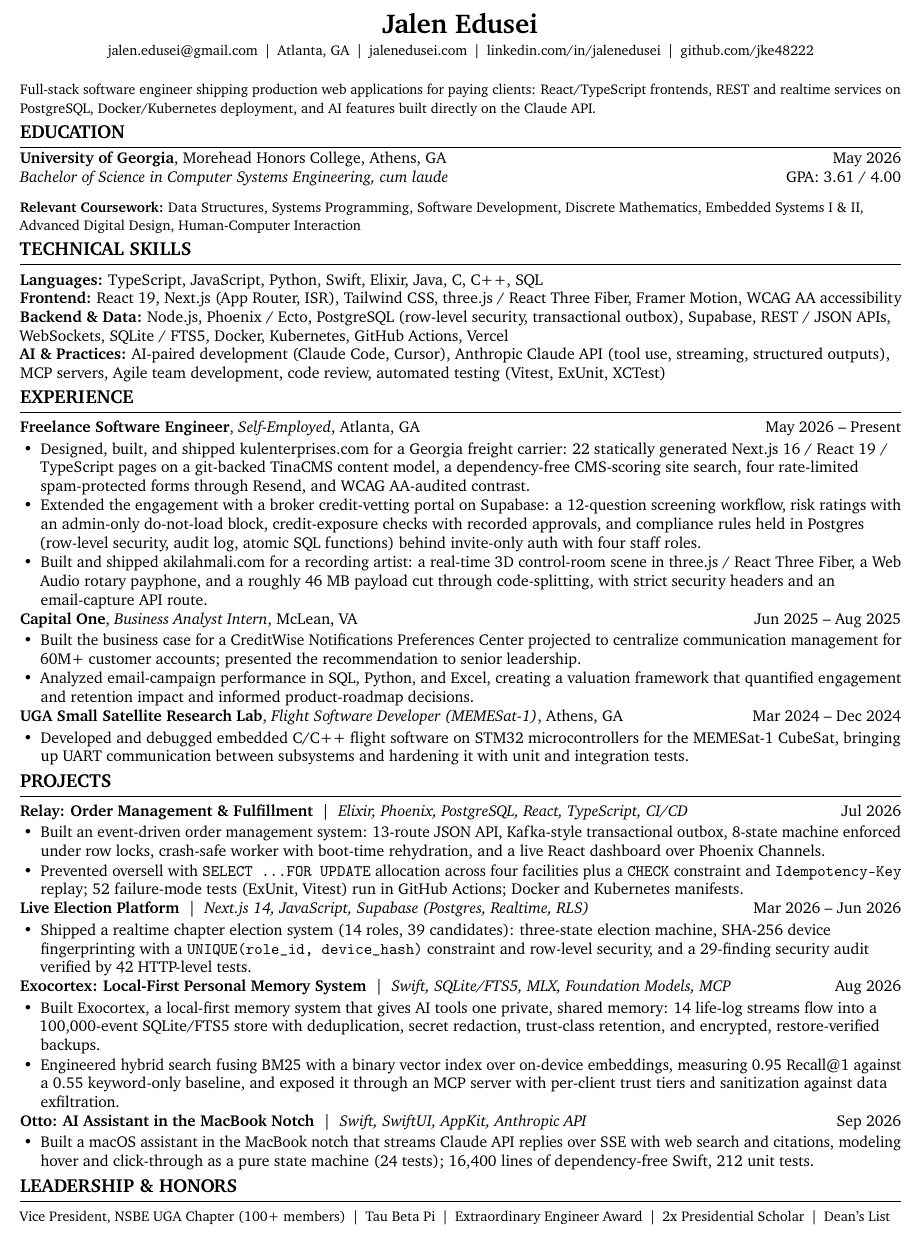
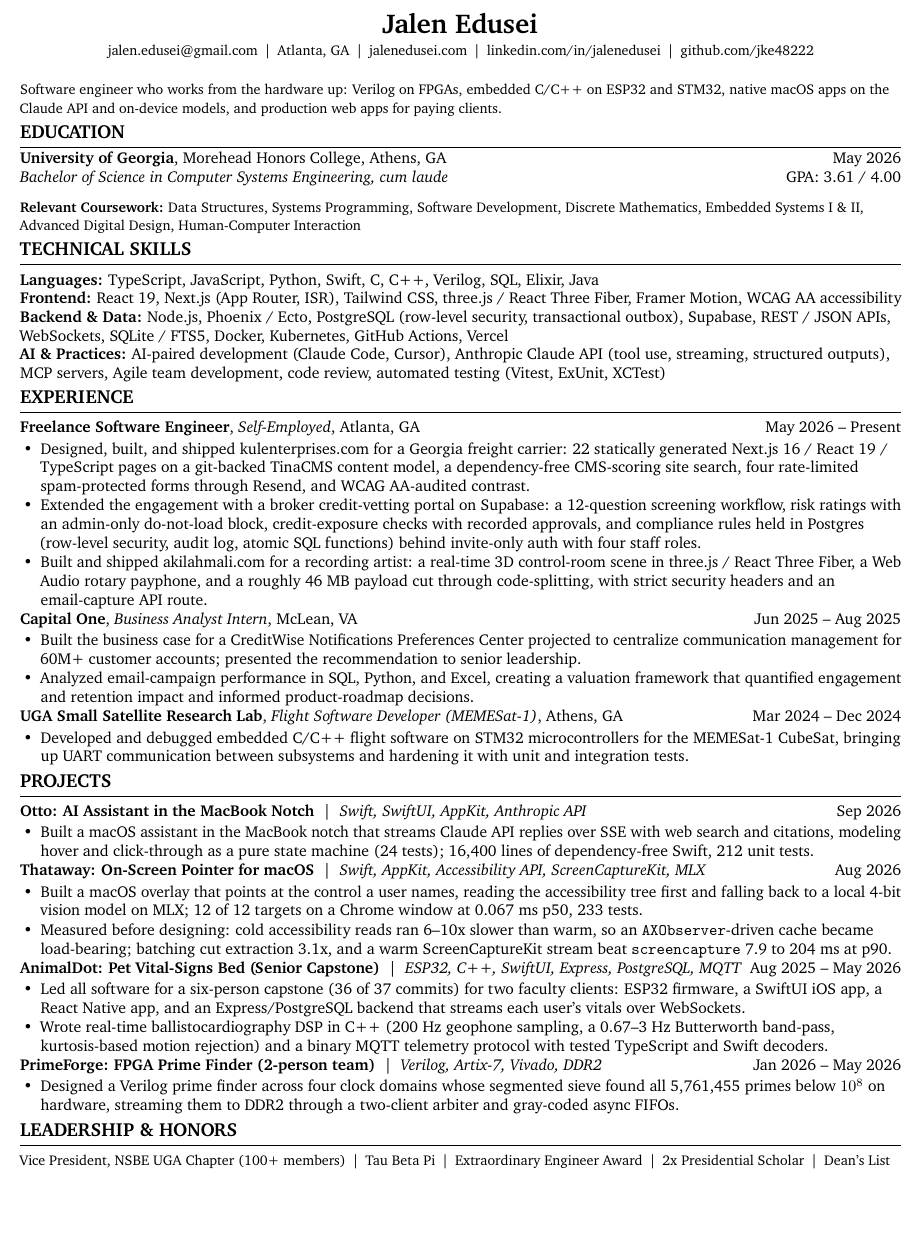
Before and after one commit to jke48222/Edusei-Workstation, a LaTeX CV (cv/resume.tex): part of the page, cut so that both start at the same text, the shorter picture padded with empty space. Compiled offline with pdfLaTeX.

Commit message:
Swap three resume projects for Thataway, AnimalDot and PrimeForge
Relay, the election platform and Exocortex leave the one-page resume;
they stay on the CV. The summary now leads with the hardware-to-web
range the page shows, and Verilog joins the languages line.

Thataway's figures come from its BENCHMARKS.md and a swift test run at
a6b5ad5 (233 tests, 0 failures), with evidence rows added. Its idle CPU
and aimed-crop speedup claims are left out because neither held up.

```diff
--- a/cv/resume.tex
+++ b/cv/resume.tex
@@ -43,7 +43,7 @@ Atlanta, GA \,|\,
 \end{center}
 
 \vspace{3pt}
-{\small Full-stack software engineer shipping production web applications for paying clients: React/TypeScript frontends, REST and realtime services on PostgreSQL, Docker/Kubernetes deployment, and AI features built directly on the Claude API.}\par
+{\small Software engineer who works from the hardware up: Verilog on FPGAs, embedded C/C++ on ESP32 and STM32, native macOS apps on the Claude API and on-device models, and production web apps for paying clients.}\par
 
 \sectiontitle{EDUCATION}
 \begin{tabularx}{\textwidth}{@{}X r@{}}
@@ -54,7 +54,7 @@ Atlanta, GA \,|\,
 {\small \textbf{Relevant Coursework:} Data Structures, Systems Programming, Software Development, Discrete Mathematics, Embedded Systems I \& II, Advanced Digital Design, Human-Computer Interaction}
 
 \sectiontitle{TECHNICAL SKILLS}
-\textbf{Languages:} TypeScript, JavaScript, Python, Swift, Elixir, Java, C, C++, SQL\par
+\textbf{Languages:} TypeScript, JavaScript, Python, Swift, C, C++, Verilog, SQL, Elixir, Java\par
 \textbf{Frontend:} React 19, Next.js (App Router, ISR), Tailwind CSS, three.js / React Three Fiber, Framer Motion, WCAG AA accessibility\par
 \textbf{Backend \& Data:} Node.js, Phoenix / Ecto, PostgreSQL (row-level security, transactional outbox), Supabase, REST / JSON APIs, WebSockets, SQLite / FTS5, Docker, Kubernetes, GitHub Actions, Vercel\par
 \textbf{AI \& Practices:} AI-paired development (Claude Code, Cursor), Anthropic Claude API (tool use, streaming, structured outputs), MCP servers, Agile team development, code review, automated testing (Vitest, ExUnit, XCTest)
@@ -77,23 +77,23 @@ Atlanta, GA \,|\,
 \end{itemize}
 
 \sectiontitle{PROJECTS}
-\projectheading{Relay: Order Management \& Fulfillment}{Elixir, Phoenix, PostgreSQL, React, TypeScript, CI/CD}{Jul 2026}
-\begin{itemize}
-\item Built an event-driven order management system: 13-route JSON API, Kafka-style transactional outbox, 8-state machine enforced under row locks, crash-safe worker with boot-time rehydration, and a live React dashboard over Phoenix Channels.
-\item Prevented oversell with \texttt{SELECT \ldots FOR UPDATE} allocation across four facilities plus a \texttt{CHECK} constraint and \texttt{Idempotency-Key} replay; 52 failure-mode tests (ExUnit, Vitest) run in GitHub Actions; Docker and Kubernetes manifests.
-\end{itemize}
-\projectheading{Live Election Platform}{Next.js 14, JavaScript, Supabase (Postgres, Realtime, RLS)}{Mar 2026 -- Jun 2026}
-\begin{itemize}
-\item Shipped a realtime chapter election system (14 roles, 39 candidates): three-state election machine, SHA-256 device fingerprinting with a \texttt{UNIQUE(role\_id, device\_hash)} constraint and row-level security, and a 29-finding security audit verified by 42 HTTP-level tests.
-\end{itemize}
-\projectheading{Exocortex: Local-First Personal Memory System}{Swift, SQLite/FTS5, MLX, Foundation Models, MCP}{Aug 2026}
-\begin{itemize}
-\item Built Exocortex, a local-first memory system that gives AI tools one private, shared memory: 14 life-log streams flow into a 100,000-event SQLite/FTS5 store with deduplication, secret redaction, trust-class retention, and encrypted, restore-verified backups.
-\item Engineered hybrid search fusing BM25 with a binary vector index over on-device embeddings, measuring 0.95 Recall@1 against a 0.55 keyword-only baseline, and exposed it through an MCP server with per-client trust tiers and sanitization against data exfiltration.
-\end{itemize}
 \projectheading{Otto: AI Assistant in the MacBook Notch}{Swift, SwiftUI, AppKit, Anthropic API}{Sep 2026}
 \begin{itemize}
 \item Built a macOS assistant in the MacBook notch that streams Claude API replies over SSE with web search and citations, modeling hover and click-through as a pure state machine (24 tests); 16,400 lines of dependency-free Swift, 212 unit tests.
+\end{itemize}
+\projectheading{Thataway: On-Screen Pointer for macOS}{Swift, AppKit, Accessibility API, ScreenCaptureKit, MLX}{Aug 2026}
+\begin{itemize}
+\item Built a macOS overlay that points at the control a user names, reading the accessibility tree first and falling back to a local 4-bit vision model on MLX; 12 of 12 targets on a Chrome window at 0.067 ms p50, 233 tests.
+\item Measured before designing: cold accessibility reads ran 6--10x slower than warm, so an \texttt{AXObserver}-driven cache became load-bearing; batching cut extraction 3.1x, and a warm ScreenCaptureKit stream beat \texttt{screencapture} 7.9 to 204 ms at p90.
+\end{itemize}
+\projectheading{AnimalDot: Pet Vital-Signs Bed (Senior Capstone)}{ESP32, C++, SwiftUI, Express, PostgreSQL, MQTT}{Aug 2025 -- May 2026}
+\begin{itemize}
+\item Led all software for a six-person capstone (36 of 37 commits) for two faculty clients: ESP32 firmware, a SwiftUI iOS app, a React Native app, and an Express/PostgreSQL backend that streams each user's vitals over WebSockets.
+\item Wrote real-time ballistocardiography DSP in C++ (200 Hz geophone sampling, a 0.67--3 Hz Butterworth band-pass, kurtosis-based motion rejection) and a binary MQTT telemetry protocol with tested TypeScript and Swift decoders.
+\end{itemize}
+\projectheading{PrimeForge: FPGA Prime Finder (2-person team)}{Verilog, Artix-7, Vivado, DDR2}{Jan 2026 -- May 2026}
+\begin{itemize}
+\item Designed a Verilog prime finder across four clock domains whose segmented sieve found all 5,761,455 primes below $10^8$ on hardware, streaming them to DDR2 through a two-client arbiter and gray-coded async FIFOs.
 \end{itemize}
 
 \sectiontitle{LEADERSHIP \& HONORS}
```
Also changed, not shown: cv/NUMBERS-DEFENSE.md (+14 -0 lines), 1 other file.
